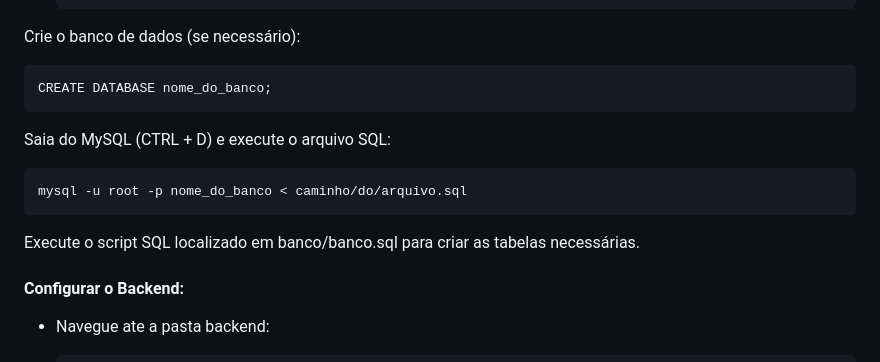
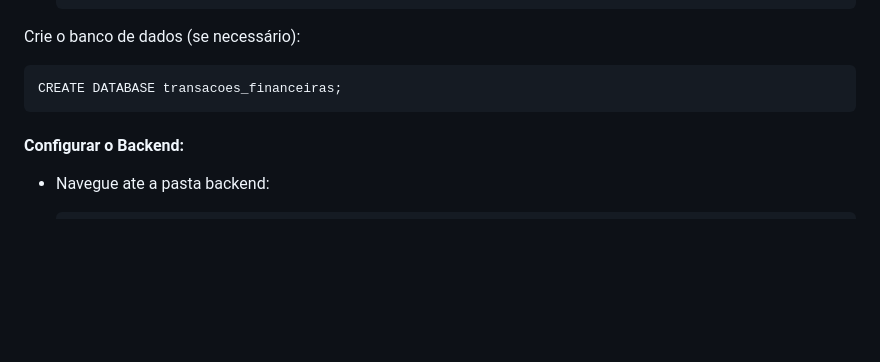
Before and after one commit to John1Souza/CRUD, a Markdown page: README.md, the part around the change. Drawn GitHub-style; blank space fills up the shorter version.

```diff
--- a/README.md
+++ b/README.md
@@ -51,12 +51,7 @@ Este projeto é uma aplicação web para gerenciar transações financeiras, per
 
   Crie o banco de dados (se necessário):
 
-    CREATE DATABASE nome_do_banco;
-
-  Saia do MySQL (CTRL + D) e execute o arquivo SQL:
-
-    mysql -u root -p nome_do_banco < caminho/do/arquivo.sql
-  Execute o script SQL localizado em banco/banco.sql para criar as tabelas necessárias.
+    CREATE DATABASE transacoes_financeiras;
 
   #### Configurar o Backend:
   - Navegue ate a pasta backend:
```
